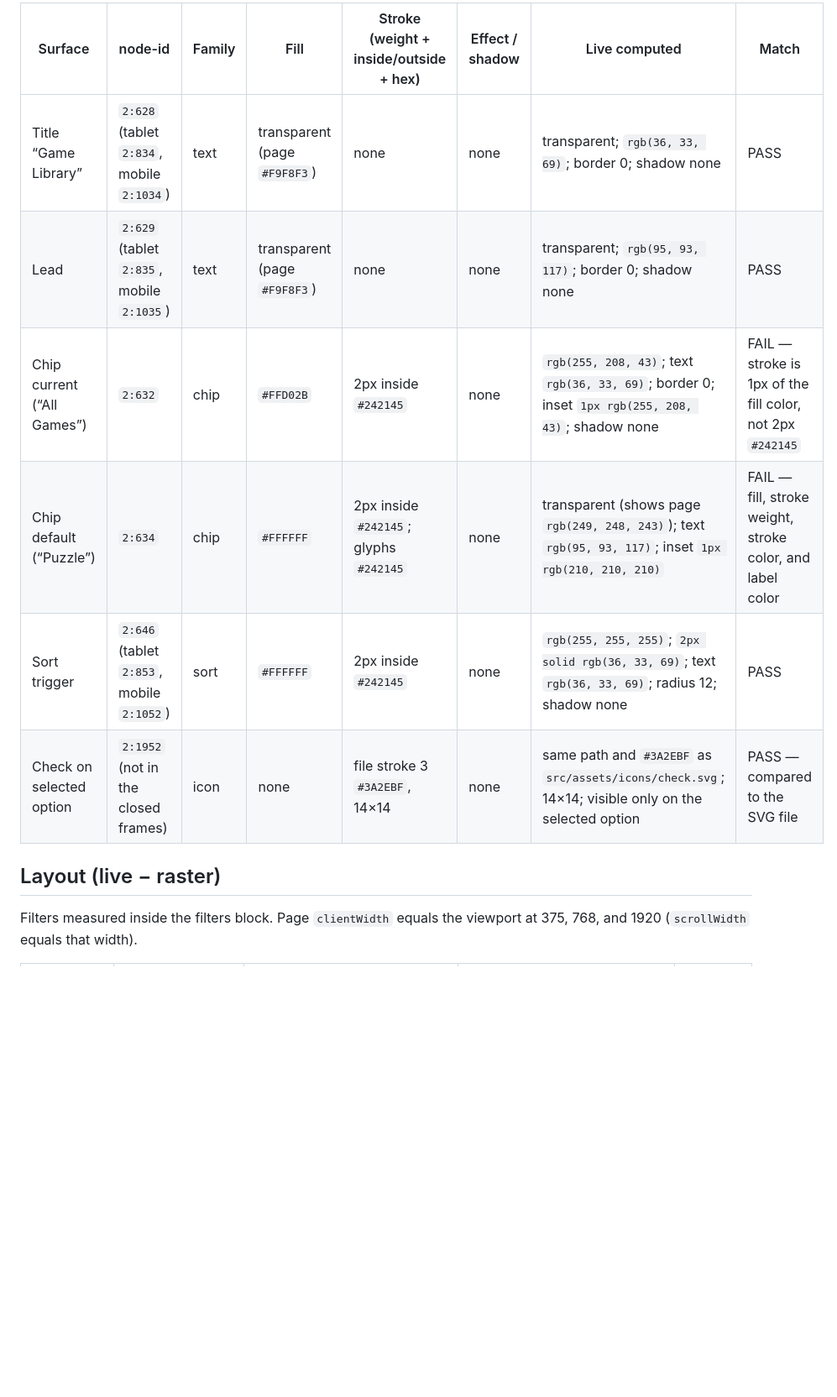
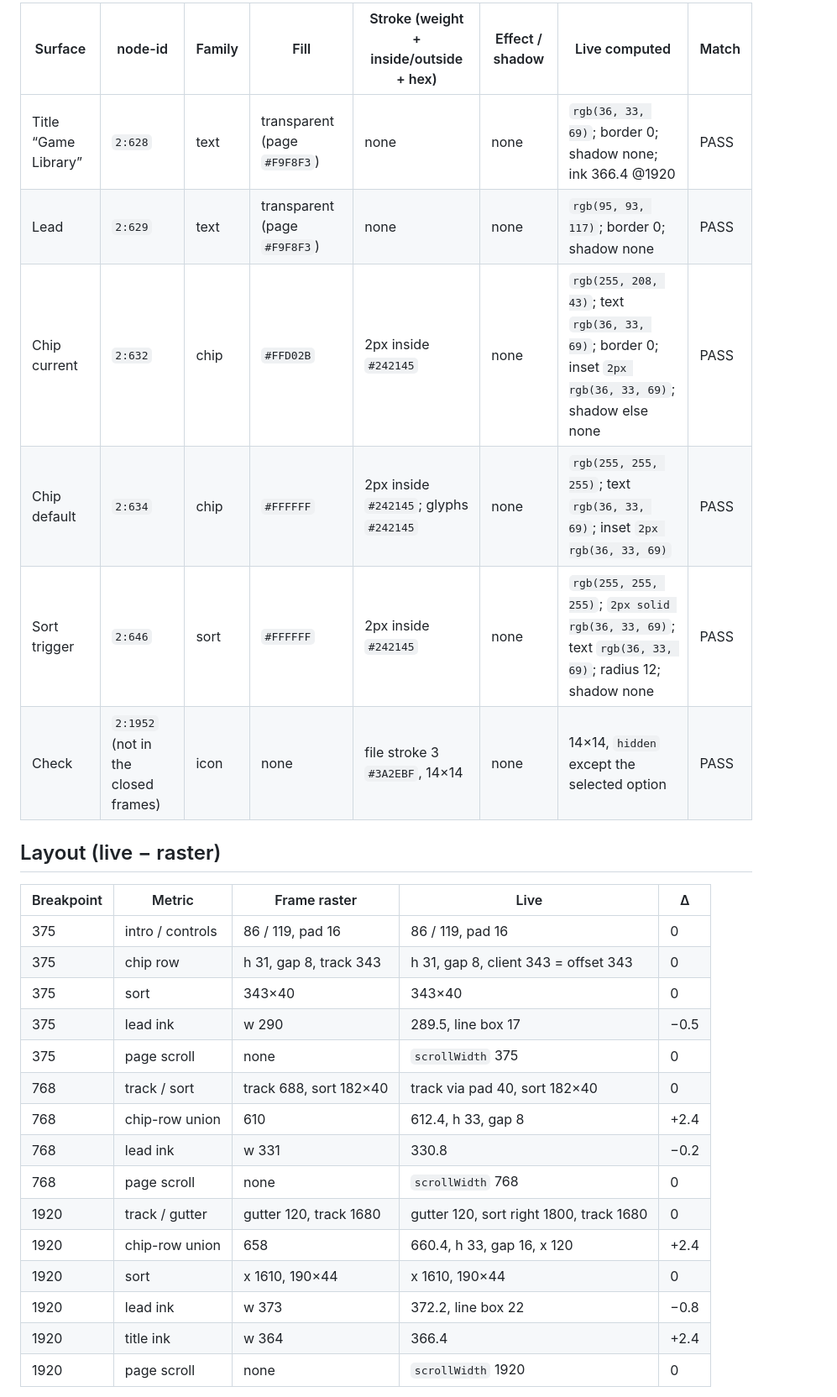
Before and after one commit to Bogagree/minigames, a Markdown page: docs/qa/library-filters.md, the part around one of its changes. Shown at 84% size. GitHub-like rendering; blank space fills up the shorter version.

```diff
--- a/docs/qa/library-filters.md
+++ b/docs/qa/library-filters.md
@@ -38,14 +38,30 @@ Stroke “inside” means the 2px ring is the outer pixels of the painted box an
 
-| Surface                    | node-id                                   | Family | Fill                         | Stroke (weight + inside/outside + hex) | Effect / shadow | Live computed                                                                                          | Match                                                     |
-| -------------------------- | ----------------------------------------- | ------ | ---------------------------- | -------------------------------------- | --------------- | ------------------------------------------------------------------------------------------------------ | --------------------------------------------------------- |
-| Title “Game Library”       | `2:628` (tablet `2:834`, mobile `2:1034`) | text   | transparent (page `#F9F8F3`) | none                                   | none            | transparent; `rgb(36, 33, 69)`; border 0; shadow none                                                  | PASS                                                      |
-| Lead                       | `2:629` (tablet `2:835`, mobile `2:1035`) | text   | transparent (page `#F9F8F3`) | none                                   | none            | transparent; `rgb(95, 93, 117)`; border 0; shadow none                                                 | PASS                                                      |
-| Chip current (“All Games”) | `2:632`                                   | chip   | `#FFD02B`                    | 2px inside `#242145`                   | none            | `rgb(255, 208, 43)`; text `rgb(36, 33, 69)`; border 0; inset `1px rgb(255, 208, 43)`; shadow none      | FAIL — stroke is 1px of the fill color, not 2px `#242145` |
-| Chip default (“Puzzle”)    | `2:634`                                   | chip   | `#FFFFFF`                    | 2px inside `#242145`; glyphs `#242145` | none            | transparent (shows page `rgb(249, 248, 243)`); text `rgb(95, 93, 117)`; inset `1px rgb(210, 210, 210)` | FAIL — fill, stroke weight, stroke color, and label color |
-| Sort trigger               | `2:646` (tablet `2:853`, mobile `2:1052`) | sort   | `#FFFFFF`                    | 2px inside `#242145`                   | none            | `rgb(255, 255, 255)`; `2px solid rgb(36, 33, 69)`; text `rgb(36, 33, 69)`; radius 12; shadow none      | PASS                                                      |
-| Check on selected option   | `2:1952` (not in the closed frames)       | icon   | none                         | file stroke 3 `#3A2EBF`, 14×14         | none            | same path and `#3A2EBF` as `src/assets/icons/check.svg`; 14×14; visible only on the selected option    | PASS — compared to the SVG file                           |
+| Surface              | node-id                             | Family | Fill                         | Stroke (weight + inside/outside + hex) | Effect / shadow | Live computed                                                                                        | Match |
+| -------------------- | ----------------------------------- | ------ | ---------------------------- | -------------------------------------- | --------------- | ---------------------------------------------------------------------------------------------------- | ----- |
+| Title “Game Library” | `2:628`                             | text   | transparent (page `#F9F8F3`) | none                                   | none            | `rgb(36, 33, 69)`; border 0; shadow none; ink 366.4 @1920                                            | PASS  |
+| Lead                 | `2:629`                             | text   | transparent (page `#F9F8F3`) | none                                   | none            | `rgb(95, 93, 117)`; border 0; shadow none                                                            | PASS  |
+| Chip current         | `2:632`                             | chip   | `#FFD02B`                    | 2px inside `#242145`                   | none            | `rgb(255, 208, 43)`; text `rgb(36, 33, 69)`; border 0; inset `2px rgb(36, 33, 69)`; shadow else none | PASS  |
+| Chip default         | `2:634`                             | chip   | `#FFFFFF`                    | 2px inside `#242145`; glyphs `#242145` | none            | `rgb(255, 255, 255)`; text `rgb(36, 33, 69)`; inset `2px rgb(36, 33, 69)`                            | PASS  |
+| Sort trigger         | `2:646`                             | sort   | `#FFFFFF`                    | 2px inside `#242145`                   | none            | `rgb(255, 255, 255)`; `2px solid rgb(36, 33, 69)`; text `rgb(36, 33, 69)`; radius 12; shadow none    | PASS  |
+| Check                | `2:1952` (not in the closed frames) | icon   | none                         | file stroke 3 `#3A2EBF`, 14×14         | none            | 14×14, `hidden` except the selected option                                                           | PASS  |
 
 ## Layout (live − raster)
 
-Filters measured inside the filters block. Page `clientWidth` equals the viewport at 375, 768, and 1920 (`scrollWidth` equals that width).
+| Breakpoint | Metric           | Frame raster           | Live                                    | Δ    |
+| ---------- | ---------------- | ---------------------- | --------------------------------------- | ---- |
+| 375        | intro / controls | 86 / 119, pad 16       | 86 / 119, pad 16                        | 0    |
+| 375        | chip row         | h 31, gap 8, track 343 | h 31, gap 8, client 343 = offset 343    | 0    |
+| 375        | sort             | 343×40                 | 343×40                                  | 0    |
+| 375        | lead ink         | w 290                  | 289.5, line box 17                      | −0.5 |
+| 375        | page scroll      | none                   | `scrollWidth` 375                       | 0    |
+| 768        | track / sort     | track 688, sort 182×40 | track via pad 40, sort 182×40           | 0    |
+| 768        | chip-row union   | 610                    | 612.4, h 33, gap 8                      | +2.4 |
+| 768        | lead ink         | w 331                  | 330.8                                   | −0.2 |
+| 768        | page scroll      | none                   | `scrollWidth` 768                       | 0    |
+| 1920       | track / gutter   | gutter 120, track 1680 | gutter 120, sort right 1800, track 1680 | 0    |
+| 1920       | chip-row union   | 658                    | 660.4, h 33, gap 16, x 120              | +2.4 |
+| 1920       | sort             | x 1610, 190×44         | x 1610, 190×44                          | 0    |
+| 1920       | lead ink         | w 373                  | 372.2, line box 22                      | −0.8 |
+| 1920       | title ink        | w 364                  | 366.4                                   | +2.4 |
+| 1920       | page scroll      | none                   | `scrollWidth` 1920                      | 0    |
 
```
Also changed, not shown: other parts of docs/qa/library-filters.md (+33 -60 lines).
